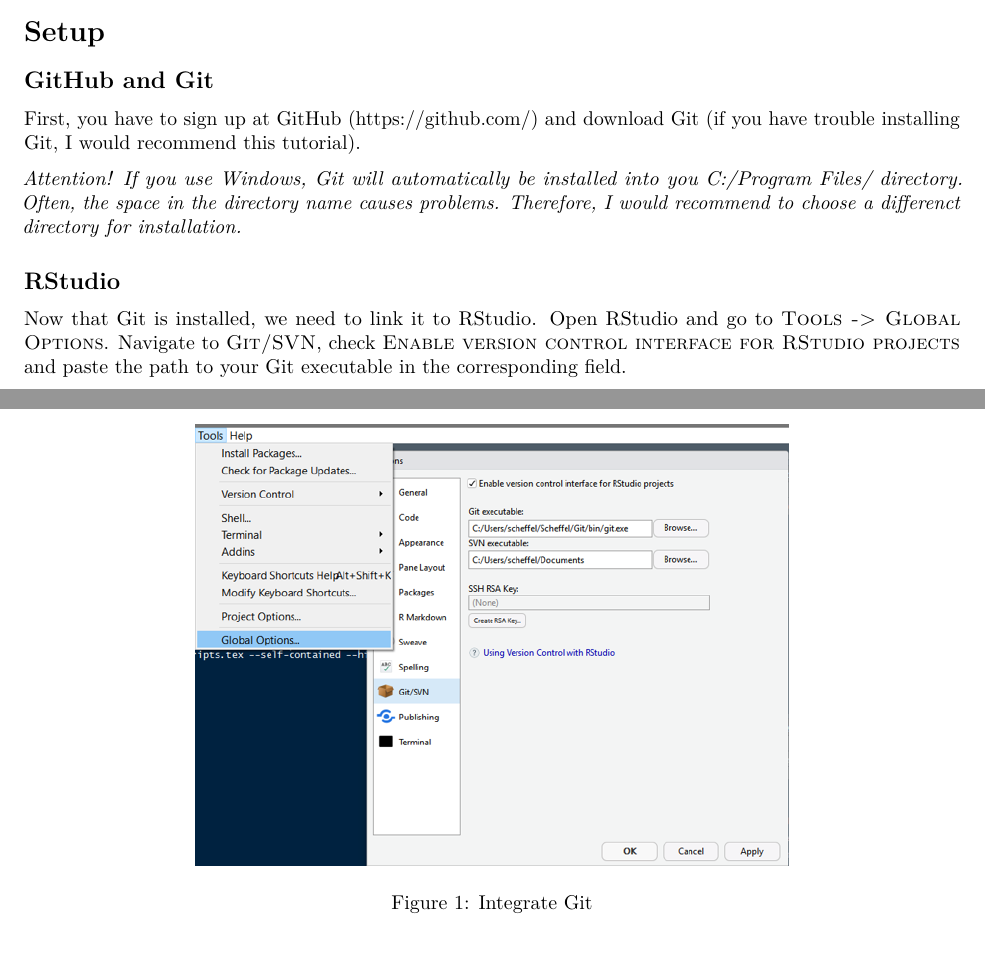
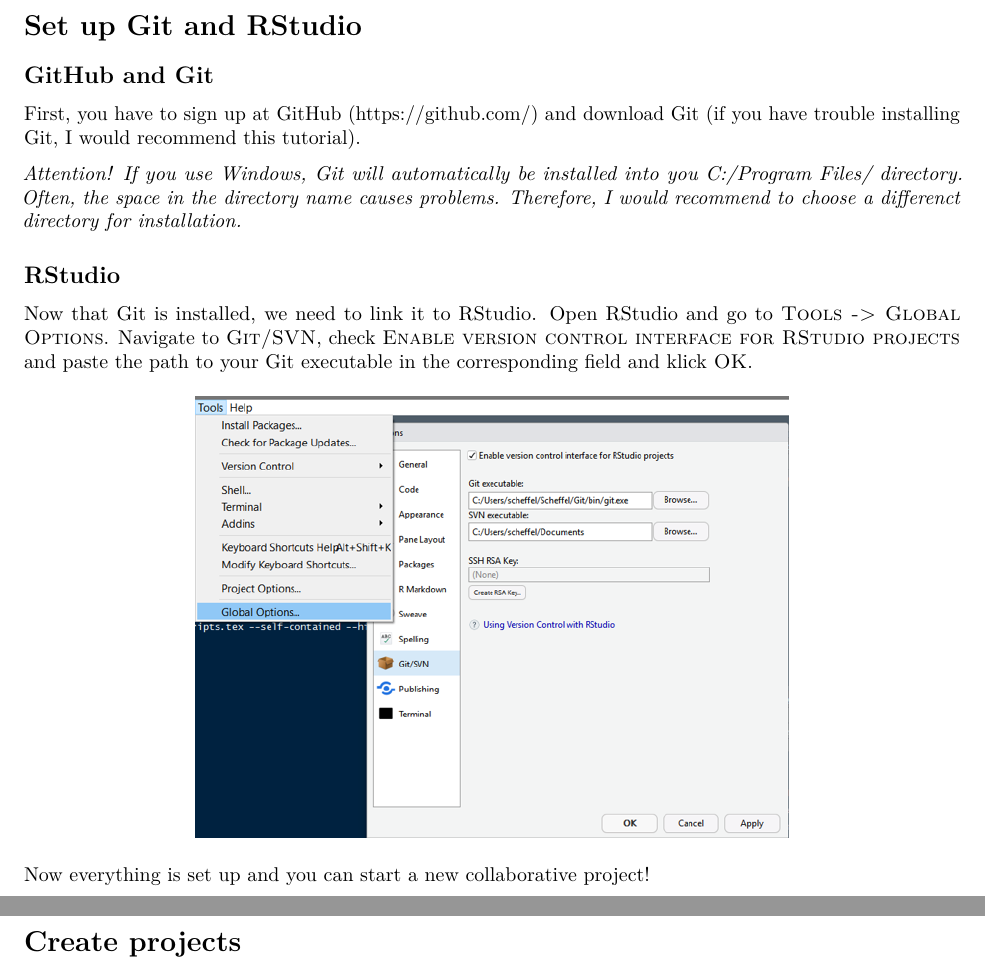
Before and after one commit to ChScheffel/Reproducible-Manuscripts, an R Markdown document (repro_manuscripts.Rmd): two parts of pages 1 and 2 of 2 before the commit and two parts of pages 2 and 3 of 3 after it, joined at a grey line, cut at the place of the change. Rendered offline with R 4.5, knitr and Pandoc, then LaTeX, with nearby package versions.

Commit message:
text edit

````diff
--- a/repro_manuscripts.Rmd
+++ b/repro_manuscripts.Rmd
@@ -22,8 +22,8 @@
 
 First, we will make all the necessary preparations in R and GitHub. Then we will describe how to work collaboratively on scripts and texts.
 
-
-# Setup
+\newpage
+# Set up Git and RStudio
 
 ## GitHub and Git
 
@@ -34,6 +34,13 @@
 
 ## RStudio
 
-Now that Git is installed, we need to link it to RStudio. Open RStudio and go to \textsc{Tools -> Global Options}. Navigate to \textsc{Git/SVN}, check \textsc{Enable version control interface for RStudio projects} and paste the path to your Git executable in the corresponding field.
+Now that Git is installed, we need to link it to RStudio. Open RStudio and go to \textsc{Tools -> Global Options}. Navigate to \textsc{Git/SVN}, check \textsc{Enable version control interface for RStudio projects} and paste the path to your Git executable in the corresponding field and klick \textsc{OK}.
 
-![Integrate Git](Integrate_Git.png)
+```{r pressure, echo=FALSE, fig.cap="", fig.align="center", out.width = '75%'}
+knitr::include_graphics("C:/Users/scheffel/Scheffel/R/Reproducible-Manuscripts/Integrate_Git.png")
+```
+
+Now everything is set up and you can start a new collaborative project!
+
+\newpage
+# Create projects
````
